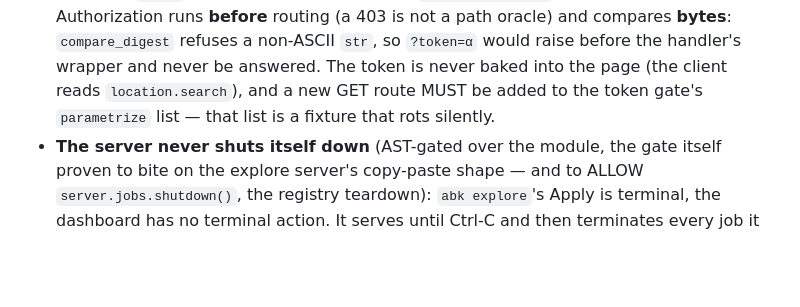
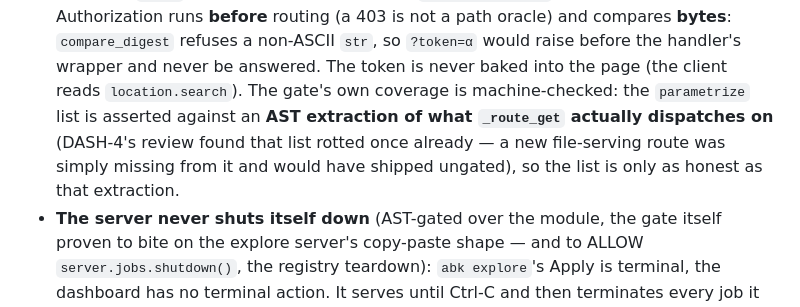
Before and after one commit to alexeiveselov92/ab-analysis-kit, a Markdown page: .claude/rules/architecture.md, the part around the change. GitHub-like rendering; blank space fills up the shorter version.

Commit message:
docs(rules): correct the token-gate claim — the route list is AST-checked, not hand-maintained
Round-2 self-review caught the new M11 facts section telling a future
contributor to hand-maintain the token gate's parametrize list. That WAS true
when DASH-4's review found the list rotted (a new file-serving route missing
from it, i.e. ungated), and the fix was to assert the list against an AST
extraction of what `_route_get` dispatches on. A rules file that sends someone
to maintain a machine-checked list is worse than silence.

Co-Authored-By: Claude Opus 5 (1M context) <noreply@anthropic.com>

```diff
--- a/.claude/rules/architecture.md
+++ b/.claude/rules/architecture.md
@@ -596,8 +596,11 @@ two-process lock race) is deferred to a Docker-equipped environment.
   path oracle) and compares **bytes**: `compare_digest` refuses a non-ASCII
   `str`, so `?token=α` would raise before the handler's wrapper and never be
   answered. The token is never baked into the page (the client reads
-  `location.search`), and a new GET route MUST be added to the token gate's
-  `parametrize` list — that list is a fixture that rots silently.
+  `location.search`). The gate's own coverage is machine-checked: the
+  `parametrize` list is asserted against an **AST extraction of what
+  `_route_get` actually dispatches on** (DASH-4's review found that list rotted
+  once already — a new file-serving route was simply missing from it and would
+  have shipped ungated), so the list is only as honest as that extraction.
 - **The server never shuts itself down** (AST-gated over the module, the gate
   itself proven to bite on the explore server's copy-paste shape — and to
   ALLOW `server.jobs.shutdown()`, the registry teardown): `abk explore`'s
```
